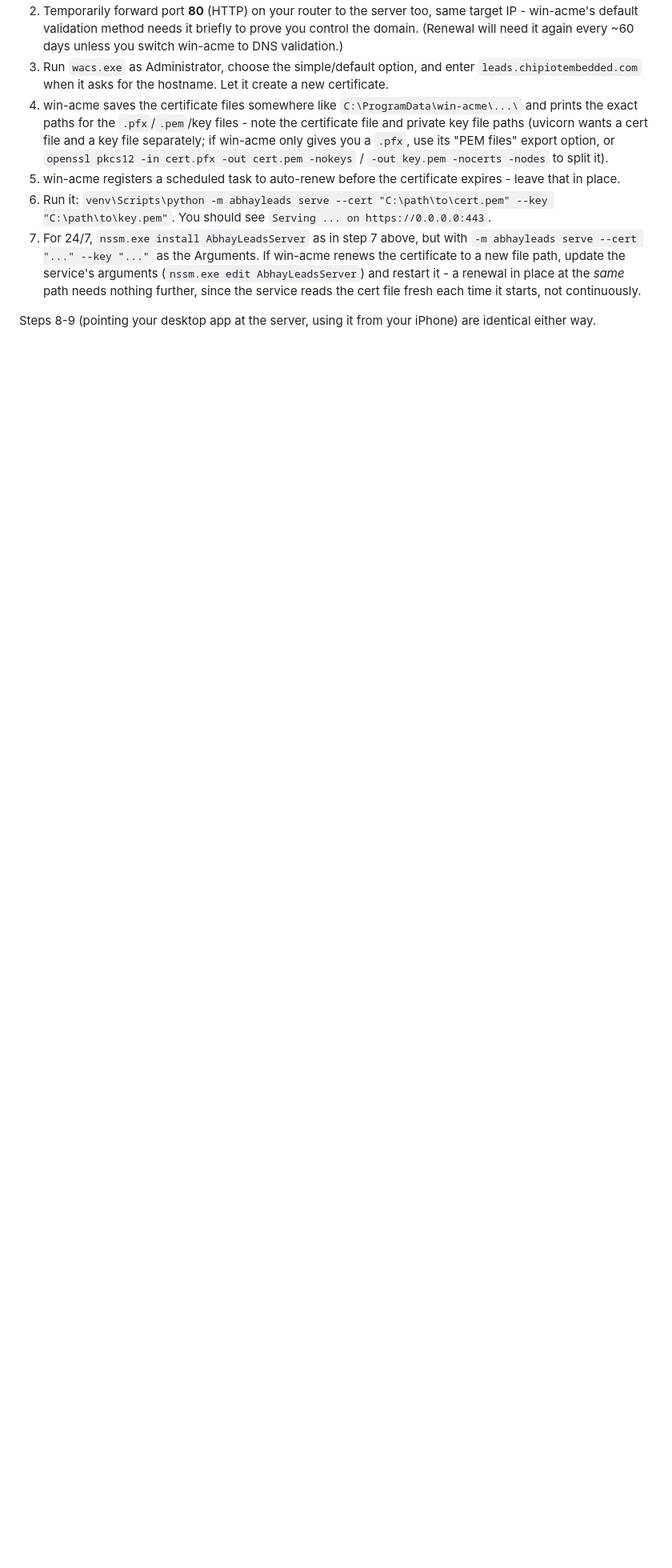
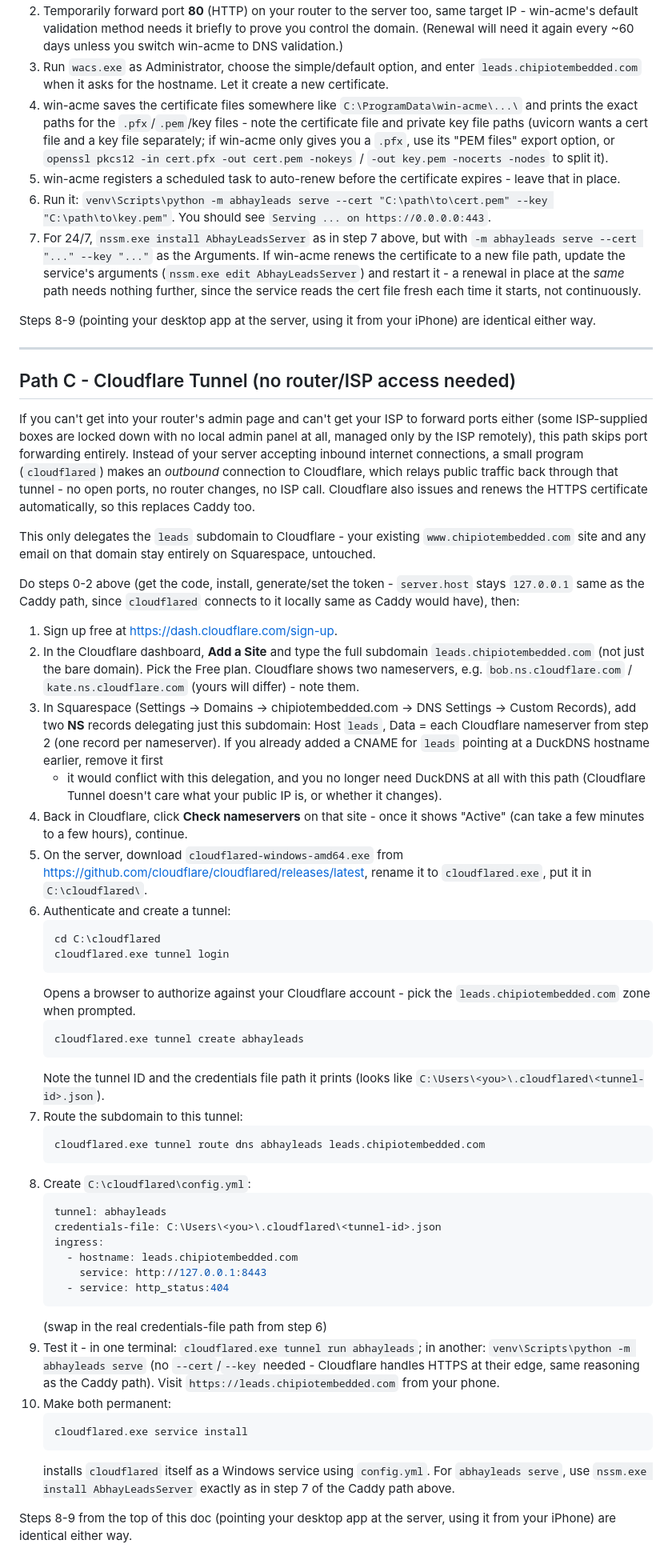
Before and after one commit to anuragg-cpu/Leads, a Markdown page: docs/SERVER_SETUP.md, the part around one of its changes. Shown at 80% size. GitHub-like rendering; blank space fills up the shorter version.

Commit message:
Add Path C: Cloudflare Tunnel, for no router/ISP access
Covers the case hit during live testing: some ISP-supplied
routers/ONTs expose no local admin panel to any device on the network
at all, and the user doesn't want to go through the ISP's support
line. Cloudflare Tunnel sidesteps both - cloudflared makes an
outbound-only connection to Cloudflare, which relays the site through
it, with Cloudflare also handling the TLS certificate. Delegates only
the `leads` subdomain via NS records (not the whole domain), so the
existing www.chipiotembedded.com site/email on Squarespace are
untouched.

````diff
--- a/docs/SERVER_SETUP.md
+++ b/docs/SERVER_SETUP.md
@@ -372,3 +379,86 @@ plus 80 temporarily below), then:
 
 Steps 8-9 (pointing your desktop app at the server, using it from your
 iPhone) are identical either way.
+
+---
+
+## Path C - Cloudflare Tunnel (no router/ISP access needed)
+
+If you can't get into your router's admin page and can't get your ISP
+to forward ports either (some ISP-supplied boxes are locked down with
+no local admin panel at all, managed only by the ISP remotely), this
+path skips port forwarding entirely. Instead of your server accepting
+inbound internet connections, a small program (`cloudflared`) makes an
+*outbound* connection to Cloudflare, which relays public traffic back
+through that tunnel - no open ports, no router changes, no ISP call.
+Cloudflare also issues and renews the HTTPS certificate automatically,
+so this replaces Caddy too.
+
+This only delegates the `leads` subdomain to Cloudflare - your existing
+`www.chipiotembedded.com` site and any email on that domain stay
+entirely on Squarespace, untouched.
+
+Do steps 0-2 above (get the code, install, generate/set the token -
+`server.host` stays `127.0.0.1` same as the Caddy path, since
+`cloudflared` connects to it locally same as Caddy would have), then:
+
+1. Sign up free at https://dash.cloudflare.com/sign-up.
+2. In the Cloudflare dashboard, **Add a Site** and type the full
+   subdomain `leads.chipiotembedded.com` (not just the bare domain).
+   Pick the Free plan. Cloudflare shows two nameservers, e.g.
+   `bob.ns.cloudflare.com` / `kate.ns.cloudflare.com` (yours will
+   differ) - note them.
+3. In Squarespace (Settings -> Domains -> chipiotembedded.com -> DNS
+   Settings -> Custom Records), add two **NS** records delegating just
+   this subdomain: Host `leads`, Data = each Cloudflare nameserver from
+   step 2 (one record per nameserver). If you already added a CNAME
+   for `leads` pointing at a DuckDNS hostname earlier, remove it first
+   - it would conflict with this delegation, and you no longer need
+   DuckDNS at all with this path (Cloudflare Tunnel doesn't care what
+   your public IP is, or whether it changes).
+4. Back in Cloudflare, click **Check nameservers** on that site - once
+   it shows "Active" (can take a few minutes to a few hours), continue.
+5. On the server, download `cloudflared-windows-amd64.exe` from
+   https://github.com/cloudflare/cloudflared/releases/latest, rename it
+   to `cloudflared.exe`, put it in `C:\cloudflared\`.
+6. Authenticate and create a tunnel:
+   ```
+   cd C:\cloudflared
+   cloudflared.exe tunnel login
+   ```
+   Opens a browser to authorize against your Cloudflare account - pick
+   the `leads.chipiotembedded.com` zone when prompted.
+   ```
+   cloudflared.exe tunnel create abhayleads
+   ```
+   Note the tunnel ID and the credentials file path it prints (looks
+   like `C:\Users\<you>\.cloudflared\<tunnel-id>.json`).
+7. Route the subdomain to this tunnel:
+   ```
+   cloudflared.exe tunnel route dns abhayleads leads.chipiotembedded.com
+   ```
+8. Create `C:\cloudflared\config.yml`:
+   ```yaml
+   tunnel: abhayleads
+   credentials-file: C:\Users\<you>\.cloudflared\<tunnel-id>.json
+   ingress:
+     - hostname: leads.chipiotembedded.com
+       service: http://127.0.0.1:8443
+     - service: http_status:404
+   ```
+   (swap in the real credentials-file path from step 6)
+9. Test it - in one terminal: `cloudflared.exe tunnel run abhayleads`;
+   in another: `venv\Scripts\python -m abhayleads serve` (no
+   `--cert`/`--key` needed - Cloudflare handles HTTPS at their edge,
+   same reasoning as the Caddy path). Visit
+   `https://leads.chipiotembedded.com` from your phone.
+10. Make both permanent:
+    ```
+    cloudflared.exe service install
+    ```
+    installs `cloudflared` itself as a Windows service using
+    `config.yml`. For `abhayleads serve`, use `nssm.exe install
+    AbhayLeadsServer` exactly as in step 7 of the Caddy path above.
+
+Steps 8-9 from the top of this doc (pointing your desktop app at the
+server, using it from your iPhone) are identical either way.
````
Also changed, not shown: other parts of docs/SERVER_SETUP.md (+19 -12 lines).
